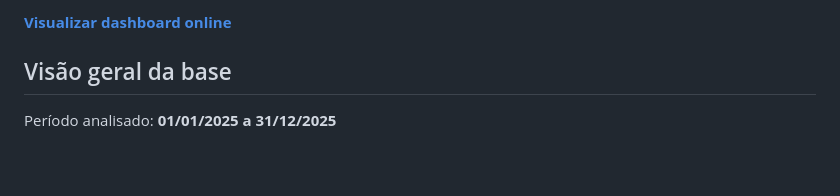
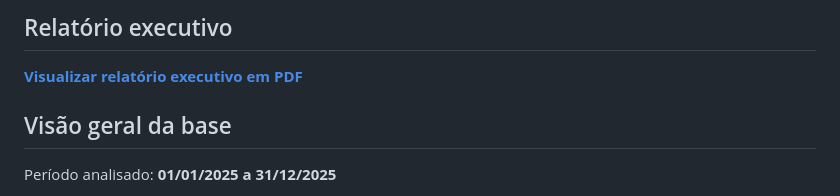
Before and after one commit to Jacksonjnd/Projeto_5_datatran-dashboard-2025, a Markdown page: README.md, the part around one of its changes. Rendered like a GitHub page; blank space fills up the shorter version.

```diff
--- a/README.md
+++ b/README.md
@@ -10,5 +11,6 @@ A proposta é ir além da visualização dos números e destacar os pontos que m
 
-**[Visualizar dashboard online](https://jacksonjnd.github.io/Projeto_5_datatran-dashboard-2025/)**
+## Relatório executivo
+**[Visualizar relatório executivo em PDF](./Relatorio_Executivo_DATATRAN_2025.pdf)**
 
 ## Visão geral da base
 
```
Also changed, not shown: other parts of README.md (+1 -0 lines).
